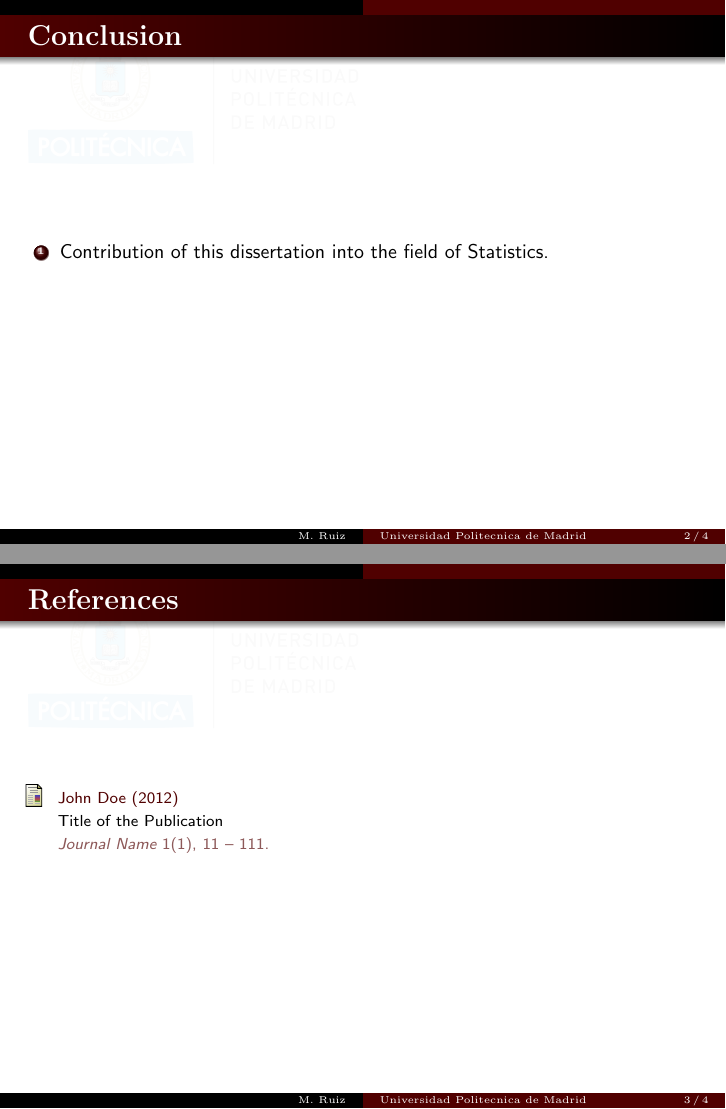
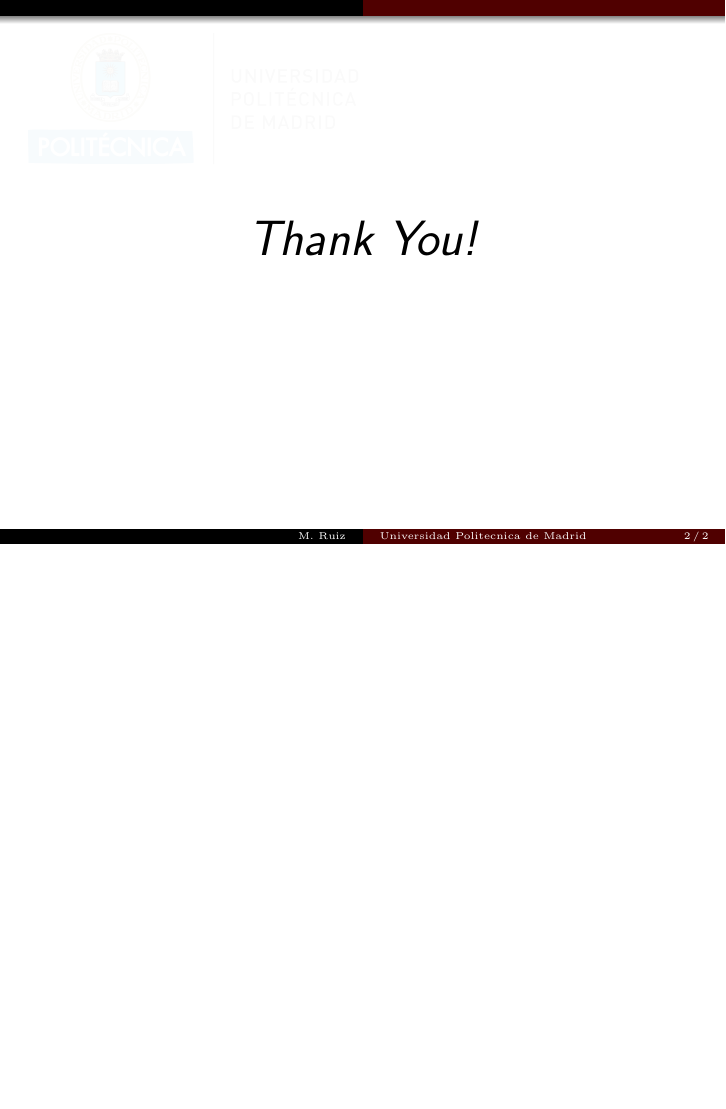
Before and after one commit to mruizglz/upm-rpi-embedded-linux, LaTeX slides (embeddedlinux.tex): pages 3 and 4 of 5 before the commit and page 3 of 3 after it, the two joined at a grey line, the shorter picture padded with empty space. Compiled offline with pdfLaTeX.

```diff
--- a/embeddedlinux.tex
+++ b/embeddedlinux.tex
@@ -22,6 +22,7 @@
 \useinnertheme{rounded}
 \setbeamertemplate{navigation symbols}{}
 \setbeamerfont{structure}{family=\rmfamily,series=\bfseries}
+\setbeamerfont{footline}{size=\tiny}
 \usefonttheme[stillsansseriftext]{serif}
 
 \usepackage{amsmath}
@@ -119,25 +120,6 @@
 \input{trainingmaterials/slides/sysdev-hw-devices/sysdev-hw-devices}
 
 
-\begin{frame}{Conclusion}
-\begin{enumerate}
-\item Contribution of this dissertation into the field of Statistics.
-\end{enumerate}
-\end{frame}
-
-
-%------------------------------------------------
-
-\begin{frame}
-\frametitle{References}
-\footnotesize{
-\begin{thebibliography}{99} % Beamer does not support BibTeX so references must be inserted manually as below
-\bibitem[Smith, 2012]{p1} John Doe (2012)
-\newblock Title of the Publication
-\newblock \emph{Journal Name} 1(1), 11 -- 111.
-\end{thebibliography}
-}
-\end{frame}
 
 %------------------------------------------------
 
```
Also changed, not shown: 10 other files.
